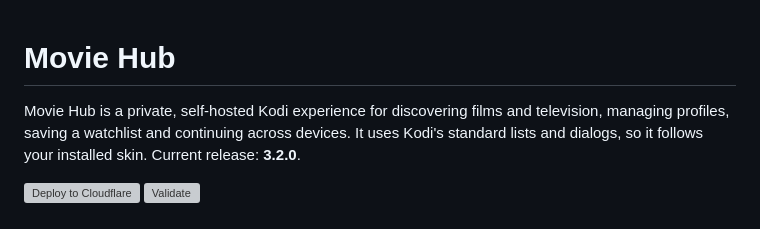
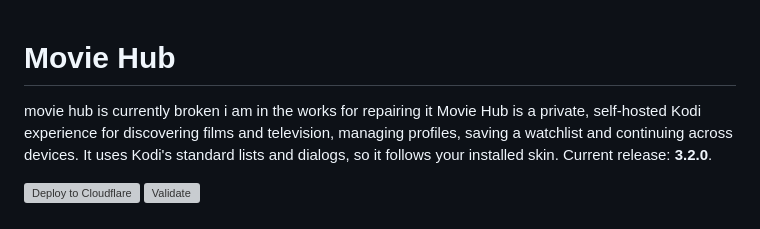
Before and after one commit to billyke2000s/moviehub, a Markdown page: README.md, the part around the change. Drawn GitHub-style; grey boxes are pictures that could not be loaded.

Commit message:
Update README with status of Movie Hub
Added a note about the current state of the project.

```diff
--- a/README.md
+++ b/README.md
@@ -1,5 +1,5 @@
 # Movie Hub
-
+movie hub is currently broken i am in the works for repairing it
 Movie Hub is a private, self-hosted Kodi experience for discovering films and
 television, managing profiles, saving a watchlist and continuing across devices.
 It uses Kodi's standard lists and dialogs, so it follows your installed skin.
```
